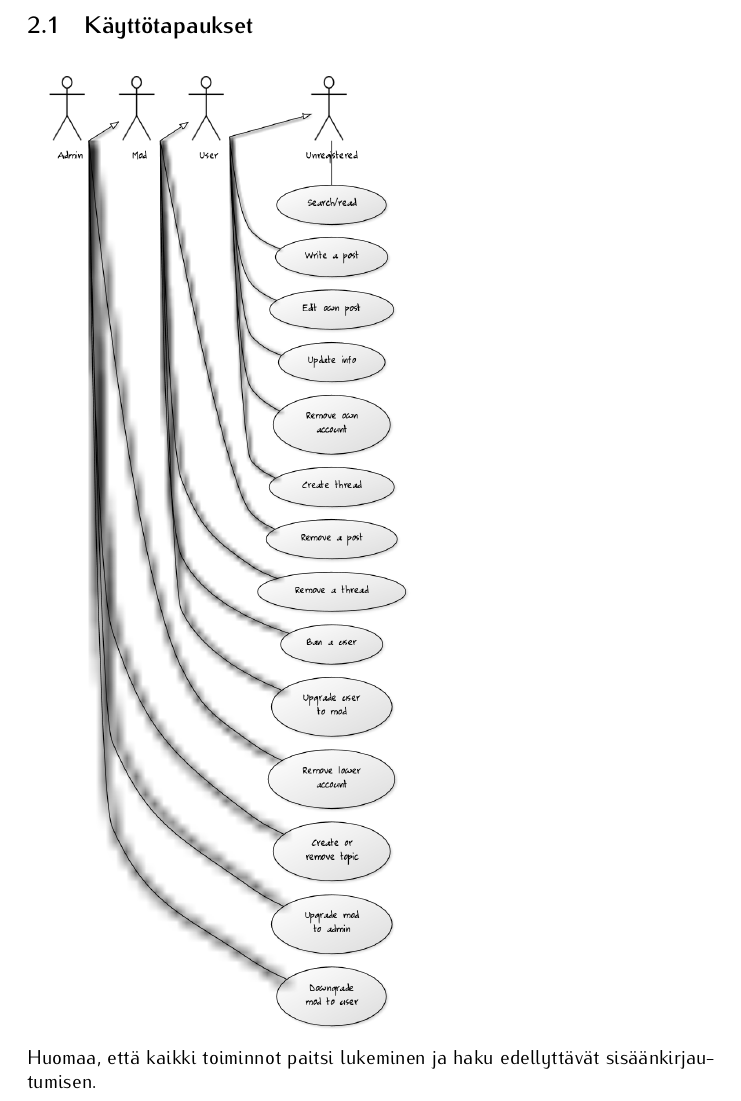
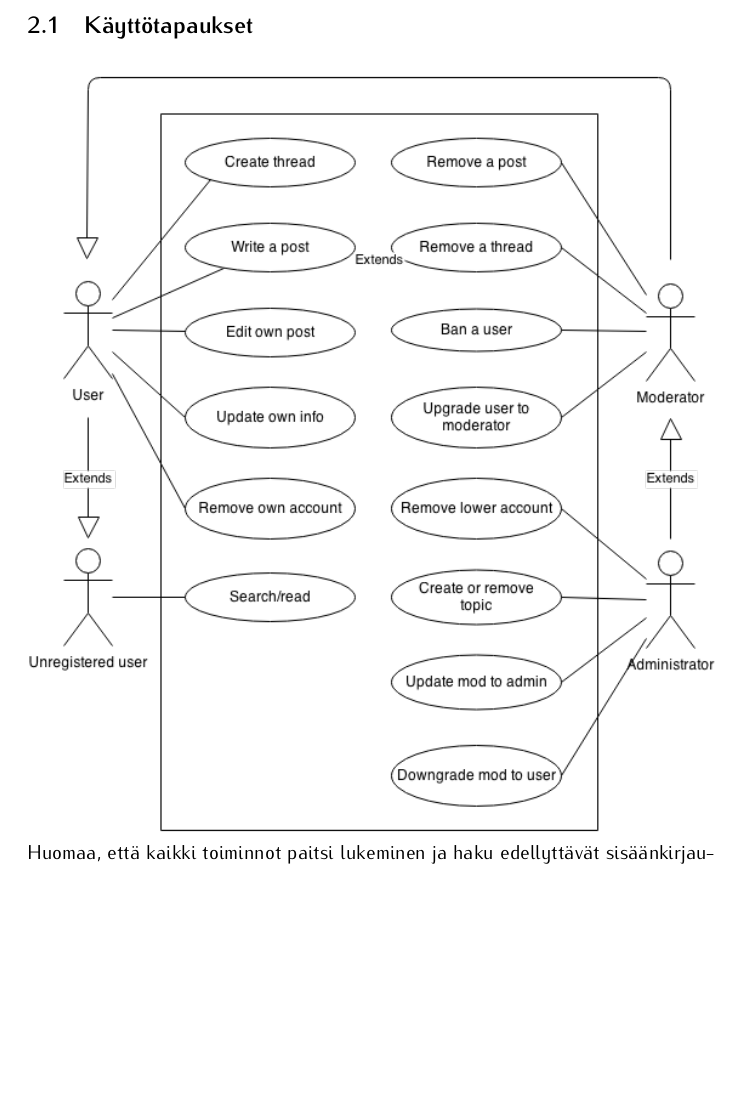
Before and after one commit to coderodde/tsoha, a LaTeX document (doc/dokumentaatio.tex): part of page 5 of 7, cut so that both start at the same text, the shorter picture padded with empty space. Compiled offline with pdfLaTeX.

Commit message:
Use case diagram.

```diff
--- a/doc/dokumentaatio.tex
+++ b/doc/dokumentaatio.tex
@@ -75,7 +75,7 @@ multilog sallii viesteissä erityistagien kirjoittamisen, joilla tekstiä pystyy
 \end{itemize}
 
 \subsection{Käyttötapaukset}
-\includegraphics[width=\textwidth, height=0.9\textheight, keepaspectratio]{multilog_use_case_diagram}
+\includegraphics[width=\textwidth, height=0.9\textheight, keepaspectratio]{multilogUseCaseDiagram}
 
 \noindent Huomaa, että kaikki toiminnot paitsi lukeminen ja haku edellyttävät sisäänkirjautumisen.
 \subsection{Käyttäjäryhmät}
```
Also changed, not shown: doc/UI/multilogFrontPage.png (added), doc/dokumentaatio.pdf, doc/multilogUseCaseDiagram.png (added), 1 other file.
